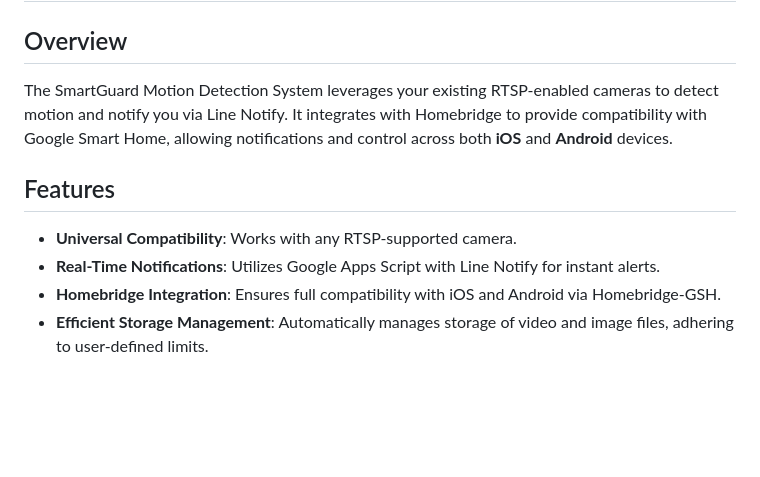
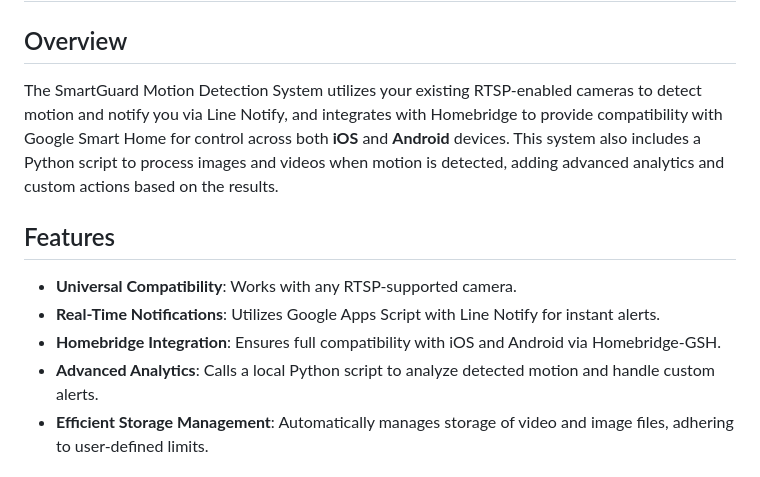
Before and after one commit to oznu/homebridge-gsh, a Markdown page: README.md, the part around the change printed below. Drawn GitHub-style; blank space fills up the shorter version.

```diff
--- a/README.md
+++ b/README.md
@@ -11,13 +11,14 @@
 
 ## Overview
 
-The SmartGuard Motion Detection System leverages your existing RTSP-enabled cameras to detect motion and notify you via Line Notify. It integrates with Homebridge to provide compatibility with Google Smart Home, allowing notifications and control across both **iOS** and **Android** devices.
+The SmartGuard Motion Detection System utilizes your existing RTSP-enabled cameras to detect motion and notify you via Line Notify, and integrates with Homebridge to provide compatibility with Google Smart Home for control across both **iOS** and **Android** devices. This system also includes a Python script to process images and videos when motion is detected, adding advanced analytics and custom actions based on the results.
 
 ## Features
 
 - **Universal Compatibility**: Works with any RTSP-supported camera.
 - **Real-Time Notifications**: Utilizes Google Apps Script with Line Notify for instant alerts.
 - **Homebridge Integration**: Ensures full compatibility with iOS and Android via Homebridge-GSH.
+- **Advanced Analytics**: Calls a local Python script to analyze detected motion and handle custom alerts.
 - **Efficient Storage Management**: Automatically manages storage of video and image files, adhering to user-defined limits.
 
 ## Prerequisites
```
Also changed, not shown: other parts of README.md (+19 -47 lines).
